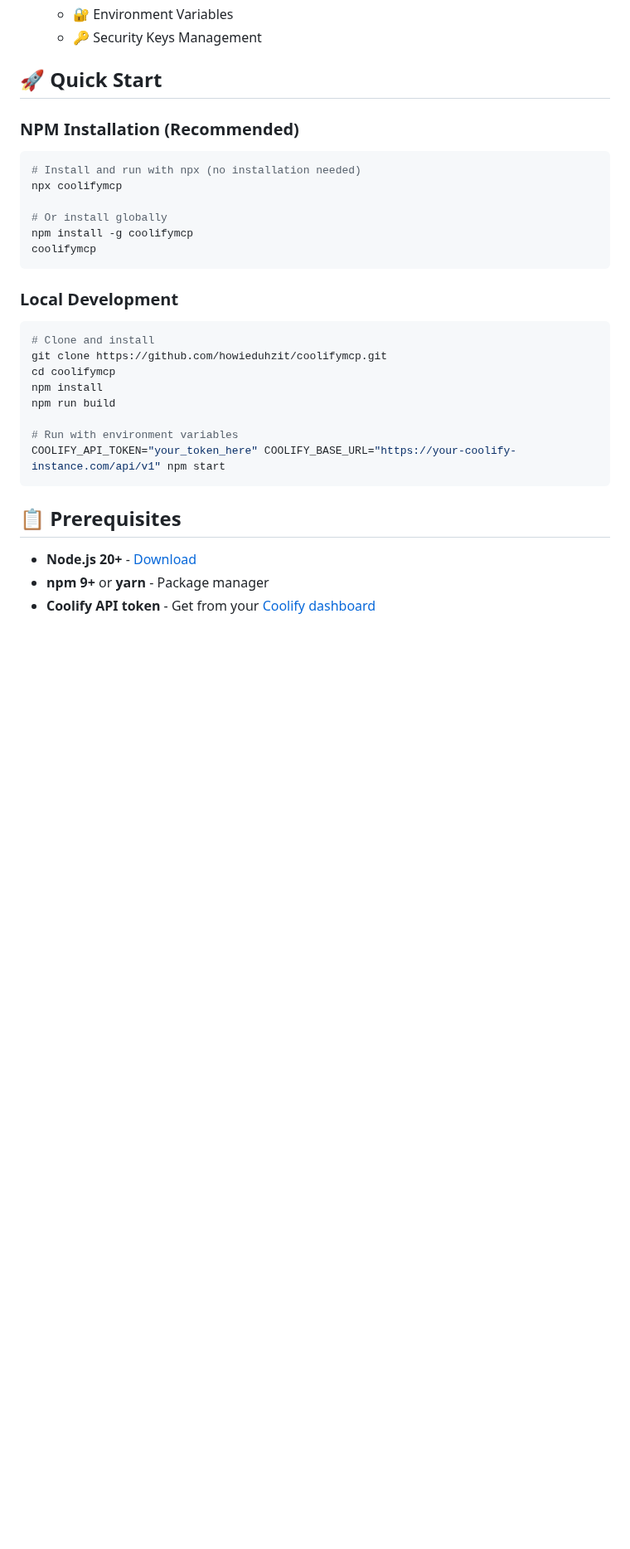
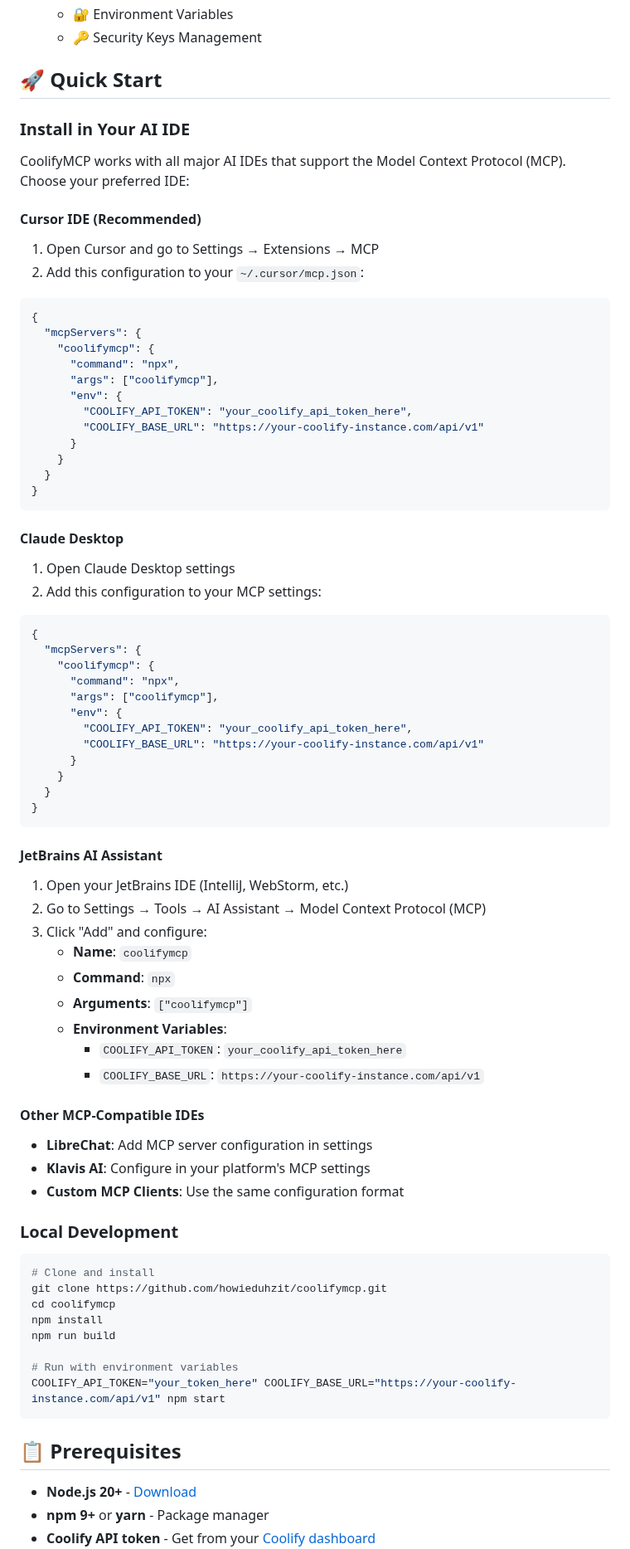
Before and after one commit to HowieDuhzit/CoolifyMCP, a Markdown page: README.md, the part around one of its changes. Shown at 83% size. Rendered like a GitHub page; blank space fills up the shorter version.

Commit message:
Enhance README with detailed installation instructions for CoolifyMCP across various AI IDEs, including Cursor, Claude Desktop, and JetBrains. Standardize configuration format and provide environment variable guidelines for improved clarity and usability.

````diff
--- a/README.md
+++ b/README.md
@@ -43,15 +43,63 @@ A comprehensive **Model Context Protocol (MCP)** server that provides complete a
 
 ## 🚀 Quick Start
 
-### NPM Installation (Recommended)
-```bash
-# Install and run with npx (no installation needed)
-npx coolifymcp
+### Install in Your AI IDE
 
-# Or install globally
-npm install -g coolifymcp
-coolifymcp
+CoolifyMCP works with all major AI IDEs that support the Model Context Protocol (MCP). Choose your preferred IDE:
+
+#### **Cursor IDE** (Recommended)
+1. Open Cursor and go to Settings → Extensions → MCP
+2. Add this configuration to your `~/.cursor/mcp.json`:
+
+```json
+{
+  "mcpServers": {
+    "coolifymcp": {
+      "command": "npx",
+      "args": ["coolifymcp"],
+      "env": {
+        "COOLIFY_API_TOKEN": "your_coolify_api_token_here",
+        "COOLIFY_BASE_URL": "https://your-coolify-instance.com/api/v1"
+      }
+    }
+  }
+}
 ```
+
+#### **Claude Desktop**
+1. Open Claude Desktop settings
+2. Add this configuration to your MCP settings:
+
+```json
+{
+  "mcpServers": {
+    "coolifymcp": {
+      "command": "npx",
+      "args": ["coolifymcp"],
+      "env": {
+        "COOLIFY_API_TOKEN": "your_coolify_api_token_here",
+        "COOLIFY_BASE_URL": "https://your-coolify-instance.com/api/v1"
+      }
+    }
+  }
+}
+```
+
+#### **JetBrains AI Assistant**
+1. Open your JetBrains IDE (IntelliJ, WebStorm, etc.)
+2. Go to Settings → Tools → AI Assistant → Model Context Protocol (MCP)
+3. Click "Add" and configure:
+   - **Name**: `coolifymcp`
+   - **Command**: `npx`
+   - **Arguments**: `["coolifymcp"]`
+   - **Environment Variables**:
+     - `COOLIFY_API_TOKEN`: `your_coolify_api_token_here`
+     - `COOLIFY_BASE_URL`: `https://your-coolify-instance.com/api/v1`
+
+#### **Other MCP-Compatible IDEs**
+- **LibreChat**: Add MCP server configuration in settings
+- **Klavis AI**: Configure in your platform's MCP settings
+- **Custom MCP Clients**: Use the same configuration format
 
 ### Local Development
 ```bash
````
Also changed, not shown: other parts of README.md (+13 -1 lines).
